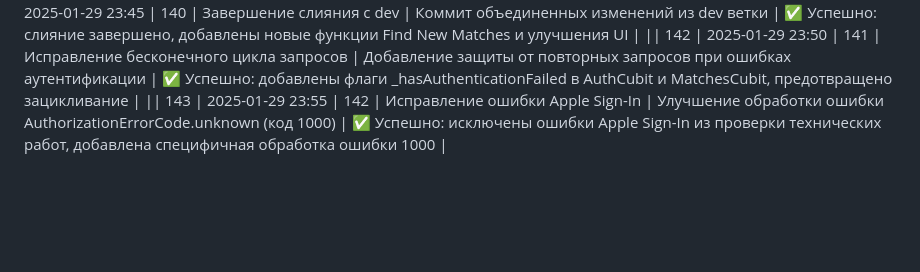
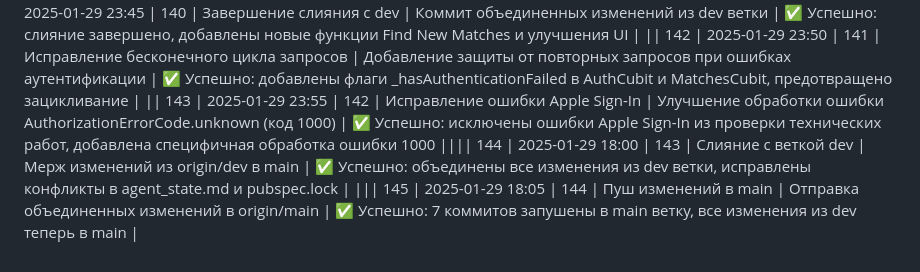
Before and after one commit to ZoomerDeveloper/twin_finder_app, a Markdown page: docs/agent_state.md, the part around the change. Rendered like a GitHub page; blank space fills up the shorter version.

Commit message:
docs: обновление журнала после успешного слияния с dev веткой

```diff
--- a/docs/agent_state.md
+++ b/docs/agent_state.md
@@ -187,4 +187,5 @@
 || 140 | 2025-01-29 23:30 | 139 | Подтягивание изменений из ветки dev | Слияние коммитов из origin/dev в main | ✅ Успешно: объединены 3 коммита с улучшениями UI матчей, загрузки фото и обработки ошибок |
 || 141 | 2025-01-29 23:45 | 140 | Завершение слияния с dev | Коммит объединенных изменений из dev ветки | ✅ Успешно: слияние завершено, добавлены новые функции Find New Matches и улучшения UI |
 || 142 | 2025-01-29 23:50 | 141 | Исправление бесконечного цикла запросов | Добавление защиты от повторных запросов при ошибках аутентификации | ✅ Успешно: добавлены флаги _hasAuthenticationFailed в AuthCubit и MatchesCubit, предотвращено зацикливание |
-|| 143 | 2025-01-29 23:55 | 142 | Исправление ошибки Apple Sign-In | Улучшение обработки ошибки AuthorizationErrorCode.unknown (код 1000) | ✅ Успешно: исключены ошибки Apple Sign-In из проверки технических работ, добавлена специфичная обработка ошибки 1000 |
+|| 143 | 2025-01-29 23:55 | 142 | Исправление ошибки Apple Sign-In | Улучшение обработки ошибки AuthorizationErrorCode.unknown (код 1000) | ✅ Успешно: исключены ошибки Apple Sign-In из проверки технических работ, добавлена специфичная обработка ошибки 1000 |||| 144 | 2025-01-29 18:00 | 143 | Слияние с веткой dev | Мерж изменений из origin/dev в main | ✅ Успешно: объединены все изменения из dev ветки, исправлены конфликты в agent_state.md и pubspec.lock |
+||| 145 | 2025-01-29 18:05 | 144 | Пуш изменений в main | Отправка объединенных изменений в origin/main | ✅ Успешно: 7 коммитов запушены в main ветку, все изменения из dev теперь в main |
```
